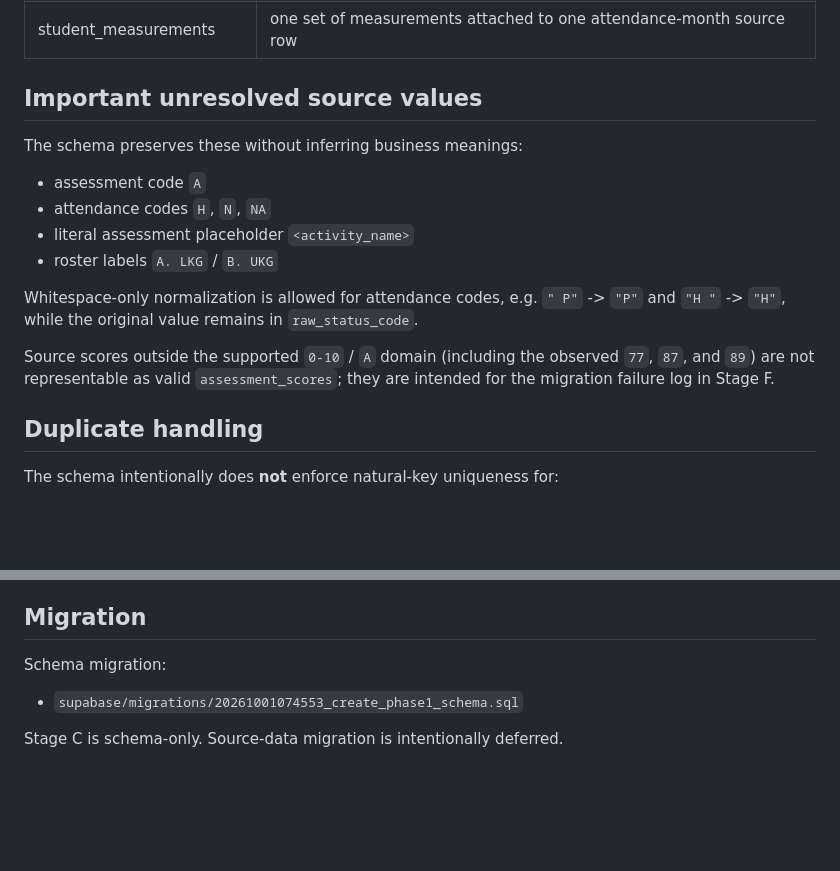
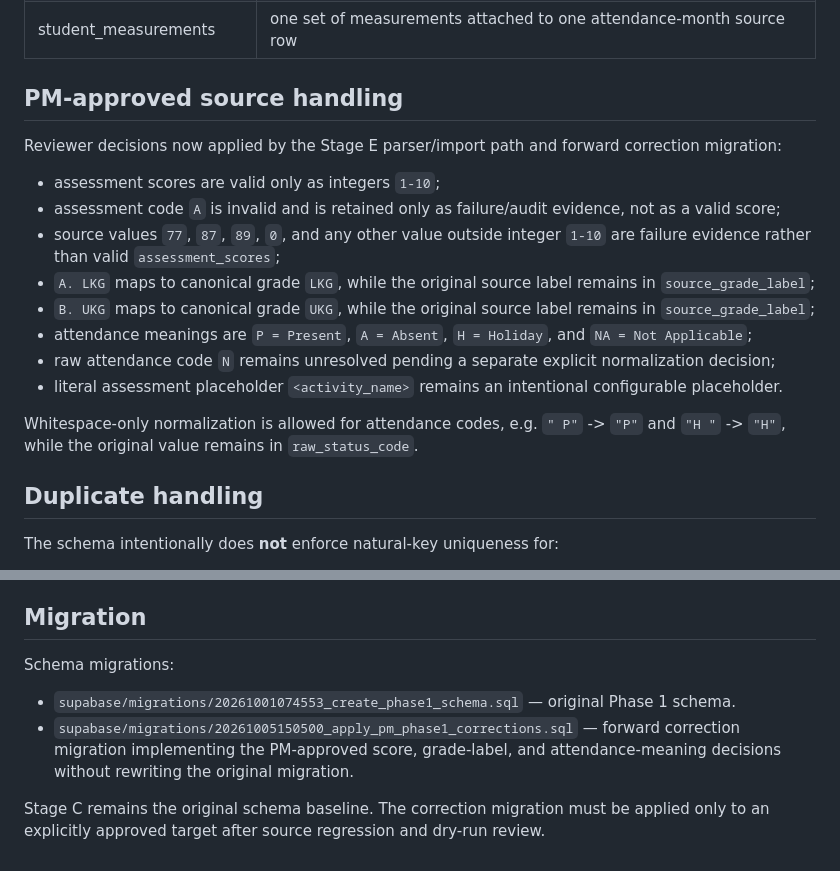
Before and after one commit to data-culture-goalkeep/pre-kc2-pilot-kirti, a Markdown page: docs/data-model.md, 2 parts joined by grey strips. Drawn GitHub-style; blank space fills up the shorter version.

Commit message:
Document PM-approved Phase 1 data rules

```diff
--- a/docs/data-model.md
+++ b/docs/data-model.md
@@ -41,18 +41,20 @@ Cell-level records also include `source_column_name`.
 | attendance_days | one populated daily attendance cell |
 | student_measurements | one set of measurements attached to one attendance-month source row |
 
-## Important unresolved source values
+## PM-approved source handling
 
-The schema preserves these without inferring business meanings:
+Reviewer decisions now applied by the Stage E parser/import path and forward correction migration:
 
-- assessment code `A`
-- attendance codes `H`, `N`, `NA`
-- literal assessment placeholder `<activity_name>`
-- roster labels `A. LKG` / `B. UKG`
+- assessment scores are valid only as integers `1-10`;
+- assessment code `A` is invalid and is retained only as failure/audit evidence, not as a valid score;
+- source values `77`, `87`, `89`, `0`, and any other value outside integer `1-10` are failure evidence rather than valid `assessment_scores`;
+- `A. LKG` maps to canonical grade `LKG`, while the original source label remains in `source_grade_label`;
+- `B. UKG` maps to canonical grade `UKG`, while the original source label remains in `source_grade_label`;
+- attendance meanings are `P = Present`, `A = Absent`, `H = Holiday`, and `NA = Not Applicable`;
+- raw attendance code `N` remains unresolved pending a separate explicit normalization decision;
+- literal assessment placeholder `<activity_name>` remains an intentional configurable placeholder.
 
 Whitespace-only normalization is allowed for attendance codes, e.g. `" P"` -> `"P"` and `"H "` -> `"H"`, while the original value remains in `raw_status_code`.
-
-Source scores outside the supported `0-10` / `A` domain (including the observed `77`, `87`, and `89`) are not representable as valid `assessment_scores`; they are intended for the migration failure log in Stage F.
 
 ## Duplicate handling
 
@@ -69,8 +71,9 @@ All Phase 1 tables are created in `public`, which is an exposed Supabase schema,
 
 ## Migration
 
-Schema migration:
+Schema migrations:
 
-- `supabase/migrations/20261001074553_create_phase1_schema.sql`
+- `supabase/migrations/20261001074553_create_phase1_schema.sql` — original Phase 1 schema.
+- `supabase/migrations/20261005150500_apply_pm_phase1_corrections.sql` — forward correction migration implementing the PM-approved score, grade-label, and attendance-meaning decisions without rewriting the original migration.
 
-Stage C is schema-only. Source-data migration is intentionally deferred.
+Stage C remains the original schema baseline. The correction migration must be applied only to an explicitly approved target after source regression and dry-run review.
```
